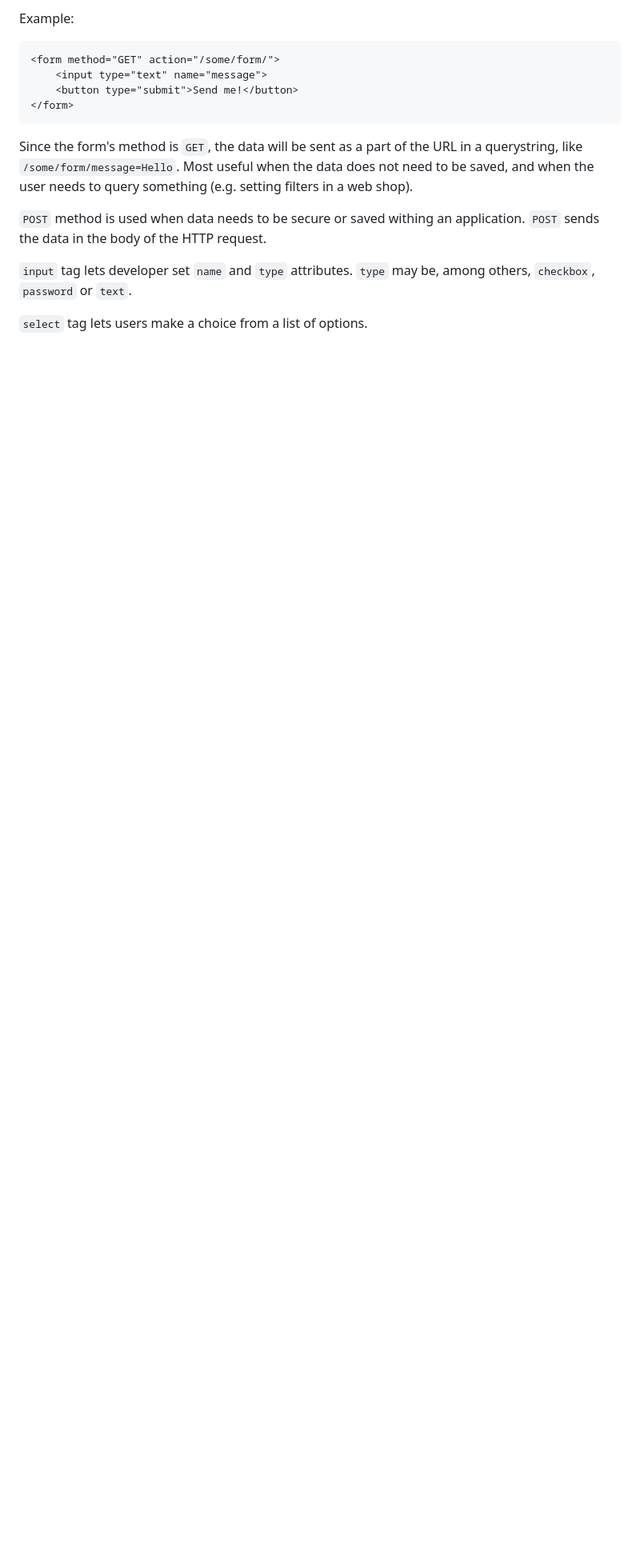
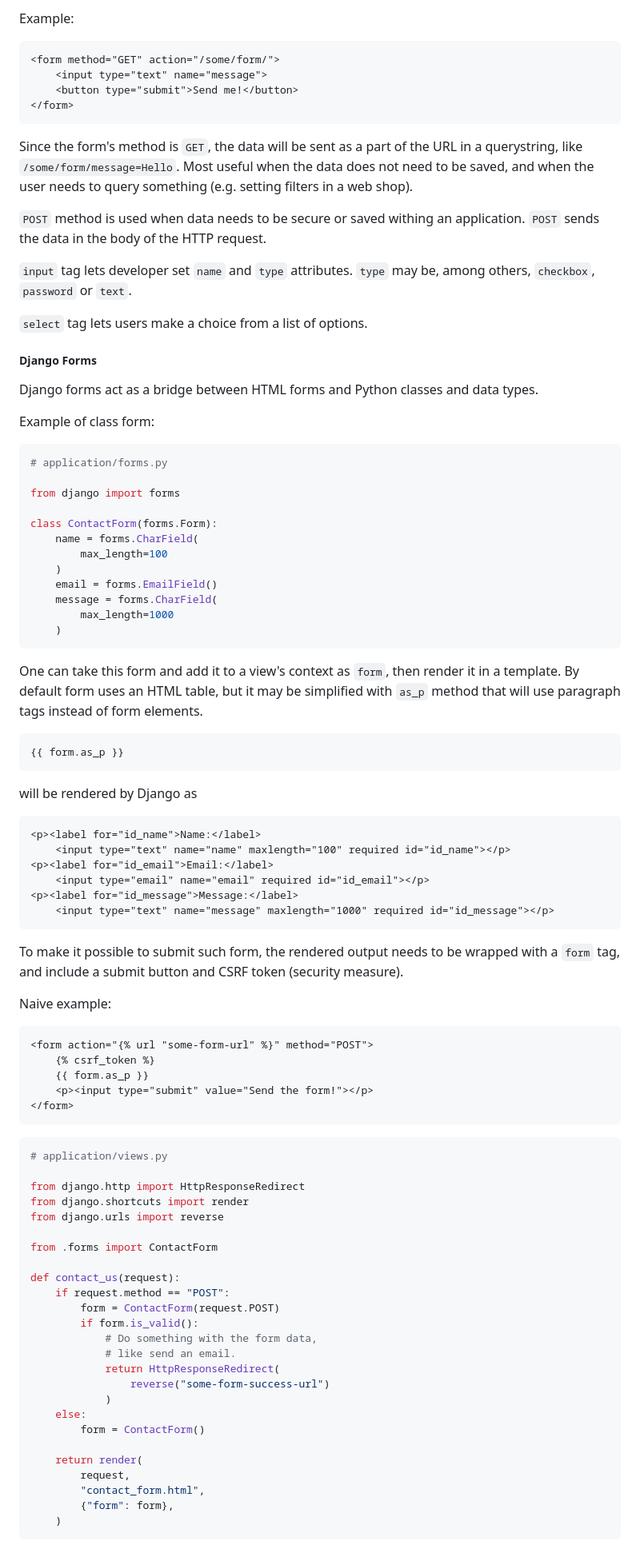
Before and after one commit to VedVid/learning-django, a Markdown page: understand-django/notes/notes.md, the part around one of its changes. Shown at 80% size. Drawn GitHub-style; blank space fills up the shorter version.

Commit message:
Django forms

````diff
--- a/understand-django/notes/notes.md
+++ b/understand-django/notes/notes.md
@@ -739,3 +739,78 @@ Since the form's method is `GET`, the data will be sent as a part of the URL in
 `input` tag lets developer set `name` and `type` attributes. `type` may be, among others, `checkbox`, `password` or `text`.
 
 `select` tag lets users make a choice from a list of options.
+
+##### Django Forms
+
+Django forms act as a bridge between HTML forms and Python classes and data types.
+
+Example of class form:
+```python
+# application/forms.py
+
+from django import forms
+
+class ContactForm(forms.Form):
+    name = forms.CharField(
+	    max_length=100
+	)
+	email = forms.EmailField()
+	message = forms.CharField(
+	    max_length=1000
+	)
+```
+
+One can take this form and add it to a view's context as `form`, then render it in a template. By default form uses an HTML table, but it may be simplified with `as_p` method that will use paragraph tags instead of form elements.
+
+```html
+{{ form.as_p }}
+```
+will be rendered by Django as
+```html
+<p><label for="id_name">Name:</label>
+    <input type="text" name="name" maxlength="100" required id="id_name"></p>
+<p><label for="id_email">Email:</label>
+    <input type="email" name="email" required id="id_email"></p>
+<p><label for="id_message">Message:</label>
+    <input type="text" name="message" maxlength="1000" required id="id_message"></p>
+```
+
+To make it possible to submit such form, the rendered output needs to be wrapped with a `form` tag, and include a submit button and CSRF token (security measure).
+
+Naive example:
+```html
+<form action="{% url "some-form-url" %}" method="POST">
+    {% csrf_token %}
+	{{ form.as_p }}
+	<p><input type="submit" value="Send the form!"></p>
+</form>
+```
+
+```python
+# application/views.py
+
+from django.http import HttpResponseRedirect
+from django.shortcuts import render
+from django.urls import reverse
+
+from .forms import ContactForm
+
+def contact_us(request):
+    if request.method == "POST":
+        form = ContactForm(request.POST)
+		if form.is_valid():
+		    # Do something with the form data,
+			# like send an email.
+			return HttpResponseRedirect(
+		        reverse("some-form-success-url")
+			)
+	else:
+	    form = ContactForm()
+
+	return render(
+	    request,
+		"contact_form.html",
+		{"form": form},
+	)
+```
+
````
Also changed, not shown: other parts of understand-django/notes/notes.md (+22 -0 lines).
